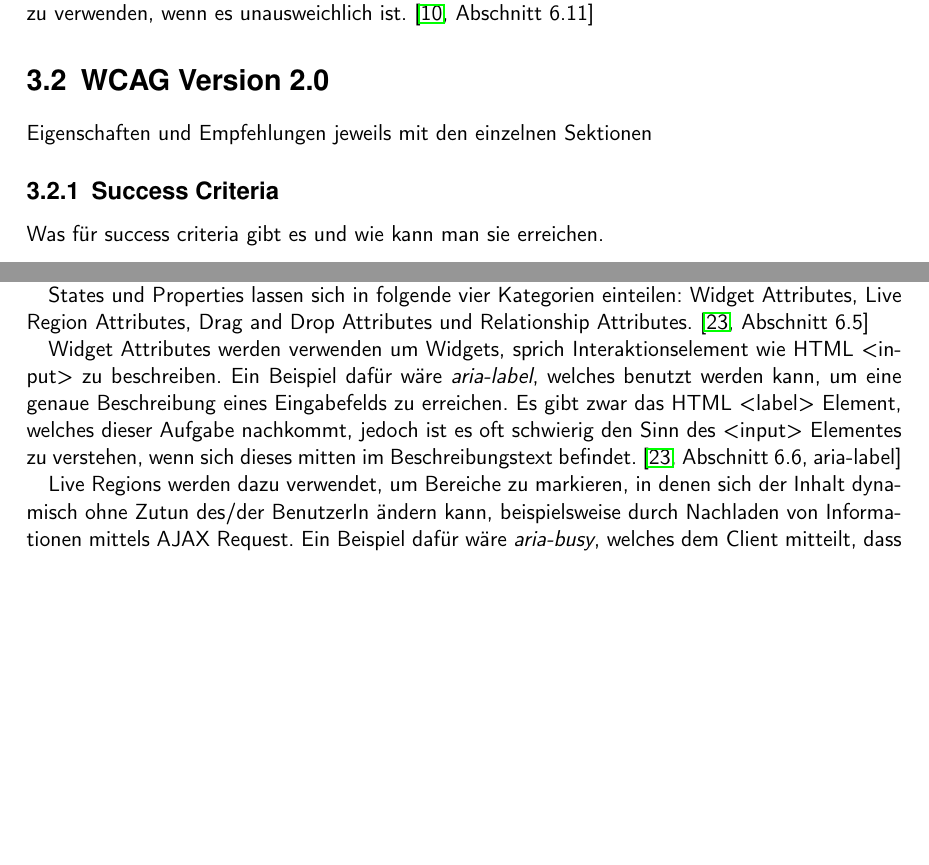
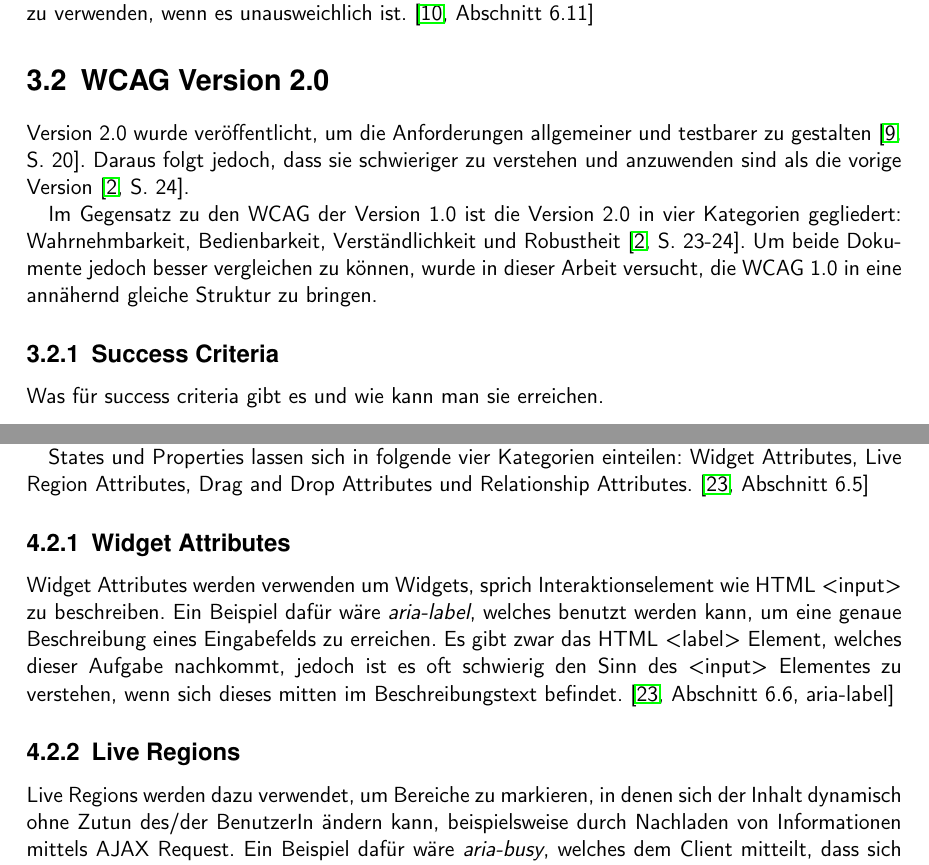
Before and after one commit to BernhardPosselt/bachelor-thesis, a LaTeX thesis (first/thesis/src/AccessibilityAndModernWeb.tex): two parts of pages 14 and 17 of 22 before the commit and two parts of pages 15 and 19 of 25 after it, joined at a grey line, cut so that both start at the same text, the shorter picture padded with empty space. Compiled offline with pdfLaTeX.

Commit message:
started wcag 2.0, structured aria better

```diff
--- a/first/thesis/src/AccessibilityAndModernWeb.tex
+++ b/first/thesis/src/AccessibilityAndModernWeb.tex
@@ -330,7 +330,10 @@
 Wann immer es m"oglich ist, sollen standardkonforme Techniken zum Einsatz kommen oder entsprechende Alternativen zur Verf"ugung stehen. Die Richtlinie listet unter den problematichen Technologien explizit PDF und Shockwave (das heutige Adobe Flash) und empfiehlt diese nur zu verwenden, wenn es unausweichlich ist. \cite[Abschnitt 6.11]{wcag1}
 
 \section{WCAG Version 2.0}
-Eigenschaften und Empfehlungen jeweils mit den einzelnen Sektionen
+Version 2.0 wurde ver"offentlicht, um die Anforderungen allgemeiner und testbarer zu gestalten \cite[S. 20]{tool_acc}. Daraus folgt jedoch, dass sie schwieriger zu verstehen und anzuwenden sind als die vorige Version \cite[S. 24]{mod_software}.
+
+Im Gegensatz zu den WCAG der Version 1.0 ist die Version 2.0 in vier Kategorien gegliedert: Wahrnehmbarkeit, Bedienbarkeit, Verst"andlichkeit und Robustheit \cite[S. 23-24]{mod_software}. Um beide Dokumente jedoch besser vergleichen zu k"onnen, wurde in dieser Arbeit versucht, die WCAG 1.0 in eine ann"ahernd gleiche Struktur zu bringen.
+
 
 \subsection{Success Criteria}
 Was f"ur success criteria gibt es und wie kann man sie erreichen.
@@ -405,7 +414,9 @@
 
 States und Properties lassen sich in folgende vier Kategorien einteilen: Widget Attributes, Live Region Attributes, Drag and Drop Attributes und Relationship Attributes. \cite[Abschnitt 6.5]{aria_states}
 
+\subsection{Widget Attributes}
 Widget Attributes werden verwenden um Widgets, sprich Interaktionselement wie HTML <input> zu beschreiben. Ein Beispiel daf"ur w"are \emph{aria-label}, welches benutzt werden kann, um eine genaue Beschreibung eines Eingabefelds zu erreichen. Es gibt zwar das HTML <label> Element, welches dieser Aufgabe nachkommt, jedoch ist es oft schwierig den Sinn des <input> Elementes zu verstehen, wenn sich dieses mitten im Beschreibungstext befindet. \cite[Abschnitt 6.6, aria-label]{aria_states}
 
+\subsection{Live Regions}
 Live Regions werden dazu verwendet, um Bereiche zu markieren, in denen sich der Inhalt dynamisch ohne Zutun des/der BenutzerIn "andern kann, beispielsweise durch Nachladen von Informationen mittels AJAX Request. Ein Beispiel daf"ur w"are \emph{aria-busy}, welches dem Client mitteilt, dass sich gerade ein Bereich updated. \cite[Abschnitt 6.6, aria-busy]{aria_states}
 
```
Also changed, not shown: first/thesis/src/AccessibilityAndModernWeb.tex (10 more changed lines).
